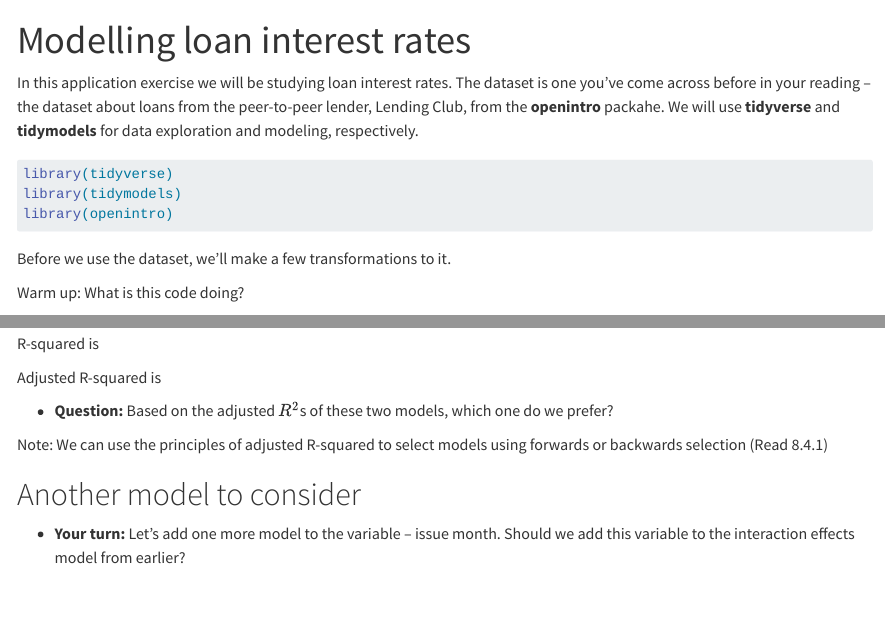
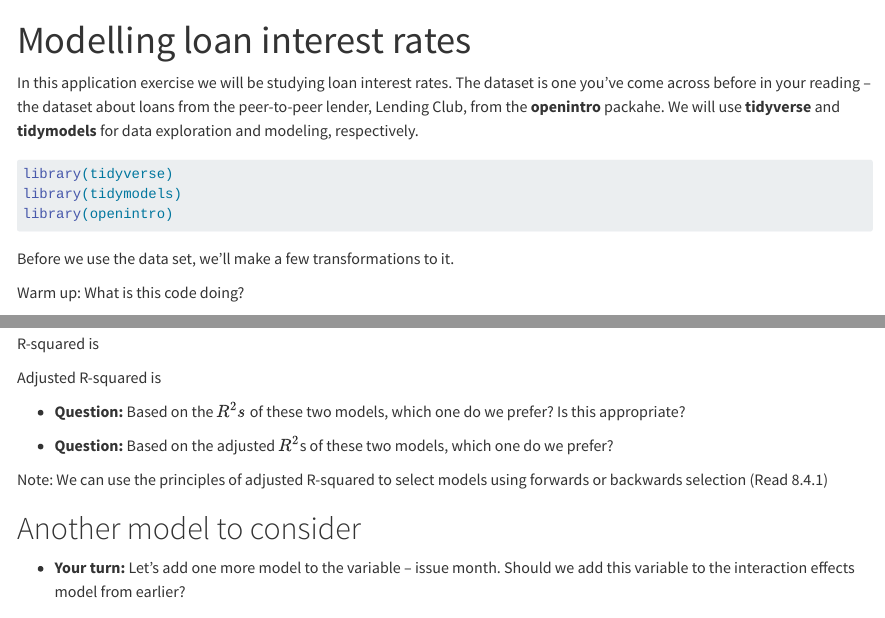
Before and after one commit to sta199-f22-2/ae-17, a Quarto document (ae-17-starter.qmd): the page in a window 1100 px wide, from its top, and a second part further down, joined at a grey line. Rendered offline with R 4.5, knitr and Pandoc in place of Quarto, with nearby package versions; some code elsewhere in the file could not run offline; long lines of code are wrapped; common packages that the code uses without loading them are loaded.

Commit message:
final ae-17

````diff
--- a/ae-17-starter.qmd
+++ b/ae-17-starter.qmd
@@ -17,7 +17,7 @@ library(tidymodels)
 library(openintro)
 ```
 
-Before we use the dataset, we'll make a few transformations to it.
+Before we use the data set, we'll make a few transformations to it.
 
 Warm up: What is this code doing?
 
@@ -208,6 +208,8 @@ R-squared is
 
 Adjusted R-squared is
 
+- **Question:** Based on the $R^2s$ of these two models, which one do we prefer? Is this appropriate?
+
 - **Question:** Based on the adjusted $R^2$s of these two models, which one do we prefer?
 
 
````
